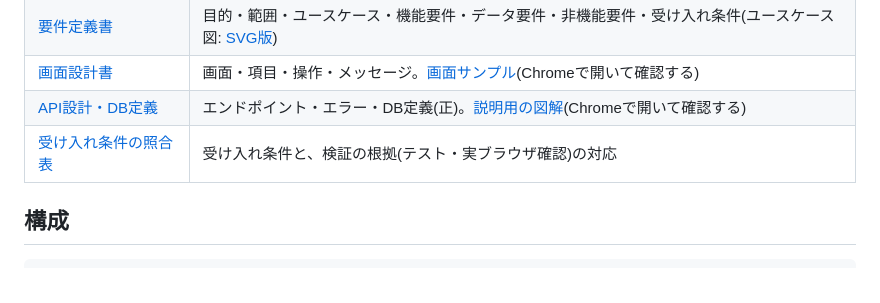
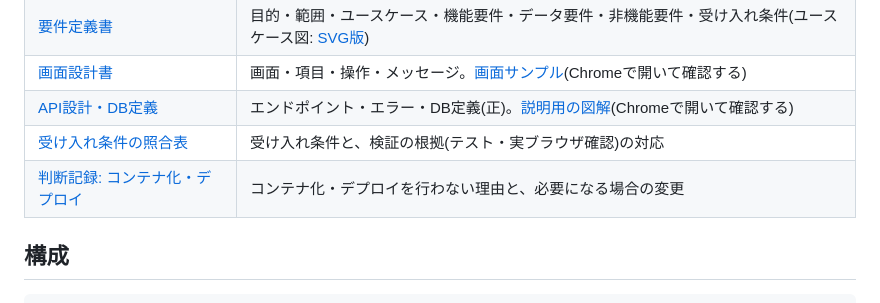
Before and after one commit to chengdanei48-beep/inquiry-management, a Markdown page: README.md, the part around the change. Rendered like a GitHub page.

Commit message:
docs: コンテナ化・デプロイの判断記録を追加
Closes #48

Co-Authored-By: Claude Sonnet 5.5 <noreply@anthropic.com>

```diff
--- a/README.md
+++ b/README.md
@@ -71,6 +71,7 @@ Chrome を操作して、全画面の操作・入力検証・エラー表示・
 | [画面設計書](docs/screen-design.md) | 画面・項目・操作・メッセージ。[画面サンプル](docs/mockups/screen-sample.html)(Chromeで開いて確認する) |
 | [API設計・DB定義](docs/api-design.md) | エンドポイント・エラー・DB定義(正)。[説明用の図解](docs/mockups/api-overview.html)(Chromeで開いて確認する) |
 | [受け入れ条件の照合表](docs/acceptance-check.md) | 受け入れ条件と、検証の根拠(テスト・実ブラウザ確認)の対応 |
+| [判断記録: コンテナ化・デプロイ](docs/deployment-decision.md) | コンテナ化・デプロイを行わない理由と、必要になる場合の変更 |
 
 ## 構成
 
```
Also changed, not shown: docs/deployment-decision.md (added, +50 -0 lines), docs/requirements.md (+1 -0 lines).
